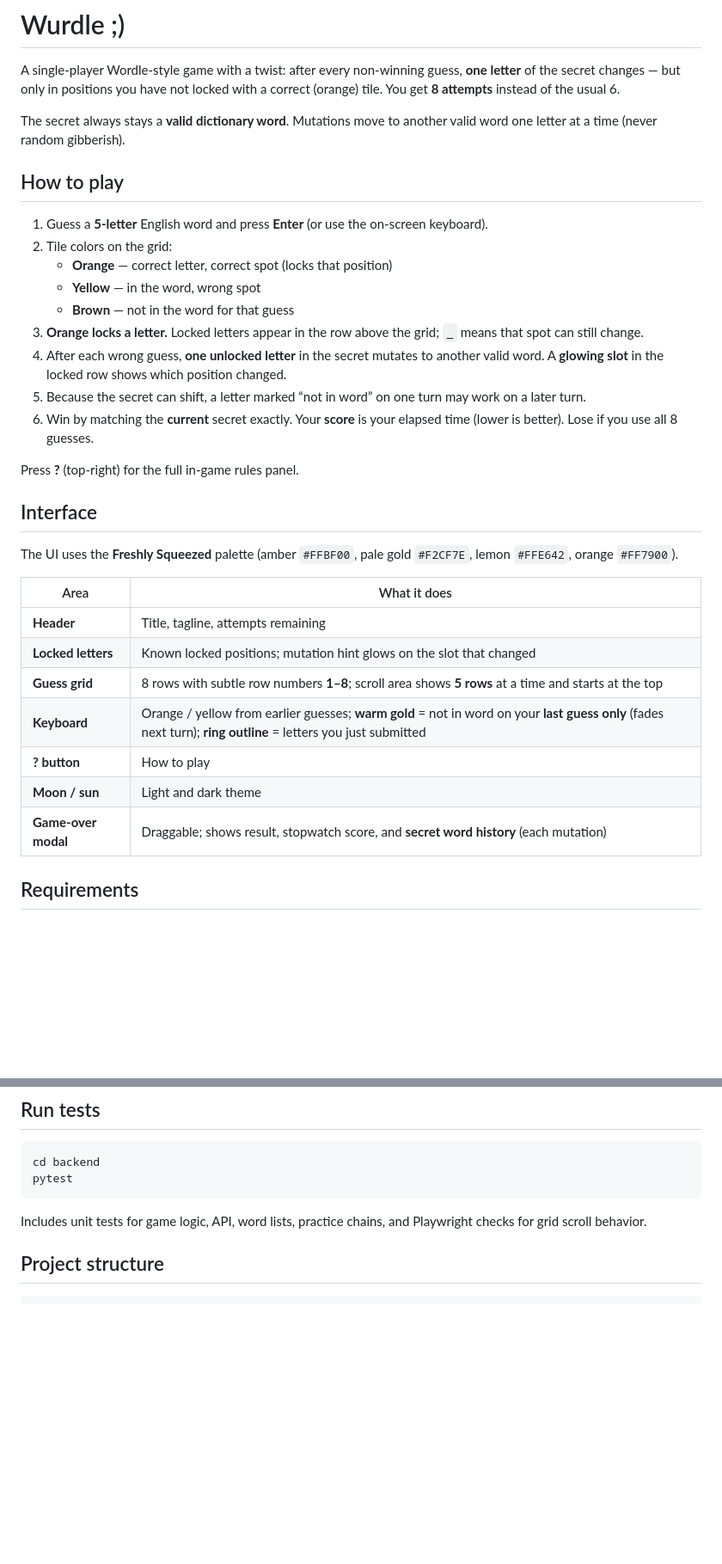
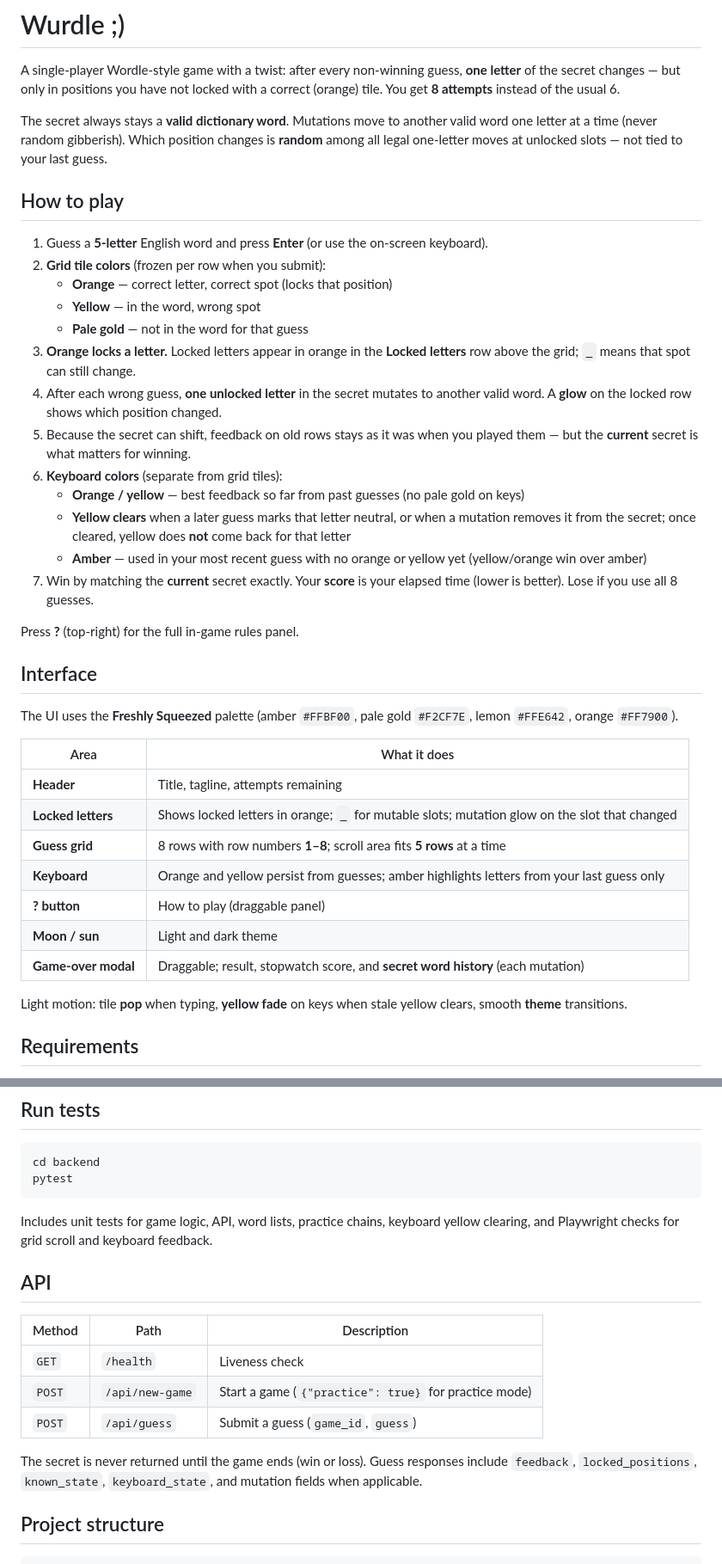
Before and after one commit to DJ-jang197/Wurdle, a Markdown page: README.md, 2 parts joined by grey strips. Shown at 86% size. GitHub-like rendering; blank space fills up the shorter version.

````diff
--- a/README.md
+++ b/README.md
@@ -2,19 +2,23 @@
 
 A single-player Wordle-style game with a twist: after every non-winning guess, **one letter** of the secret changes — but only in positions you have not locked with a correct (orange) tile. You get **8 attempts** instead of the usual 6.
 
-The secret always stays a **valid dictionary word**. Mutations move to another valid word one letter at a time (never random gibberish).
+The secret always stays a **valid dictionary word**. Mutations move to another valid word one letter at a time (never random gibberish). Which position changes is **random** among all legal one-letter moves at unlocked slots — not tied to your last guess.
 
 ## How to play
 
 1. Guess a **5-letter** English word and press **Enter** (or use the on-screen keyboard).
-2. Tile colors on the grid:
+2. **Grid tile colors** (frozen per row when you submit):
    - **Orange** — correct letter, correct spot (locks that position)
    - **Yellow** — in the word, wrong spot
-   - **Brown** — not in the word for that guess
-3. **Orange locks a letter.** Locked letters appear in the row above the grid; `_` means that spot can still change.
-4. After each wrong guess, **one unlocked letter** in the secret mutates to another valid word. A **glowing slot** in the locked row shows which position changed.
-5. Because the secret can shift, a letter marked “not in word” on one turn may work on a later turn.
-6. Win by matching the **current** secret exactly. Your **score** is your elapsed time (lower is better). Lose if you use all 8 guesses.
+   - **Pale gold** — not in the word for that guess
+3. **Orange locks a letter.** Locked letters appear in orange in the **Locked letters** row above the grid; `_` means that spot can still change.
+4. After each wrong guess, **one unlocked letter** in the secret mutates to another valid word. A **glow** on the locked row shows which position changed.
+5. Because the secret can shift, feedback on old rows stays as it was when you played them — but the **current** secret is what matters for winning.
+6. **Keyboard colors** (separate from grid tiles):
+   - **Orange / yellow** — best feedback so far from past guesses (no pale gold on keys)
+   - **Yellow clears** when a later guess marks that letter neutral, or when a mutation removes it from the secret; once cleared, yellow does **not** come back for that letter
+   - **Amber** — used in your most recent guess with no orange or yellow yet (yellow/orange win over amber)
+7. Win by matching the **current** secret exactly. Your **score** is your elapsed time (lower is better). Lose if you use all 8 guesses.
 
 Press **?** (top-right) for the full in-game rules panel.
 
@@ -25,12 +29,14 @@ The UI uses the **Freshly Squeezed** palette (amber `#FFBF00`, pale gold `#F2CF7
 | Area | What it does |
 |------|----------------|
 | **Header** | Title, tagline, attempts remaining |
-| **Locked letters** | Known locked positions; mutation hint glows on the slot that changed |
-| **Guess grid** | 8 rows with subtle row numbers **1–8**; scroll area shows **5 rows** at a time and starts at the top |
-| **Keyboard** | Orange / yellow from earlier guesses; **warm gold** = not in word on your **last guess only** (fades next turn); **ring outline** = letters you just submitted |
-| **? button** | How to play |
+| **Locked letters** | Shows locked letters in orange; `_` for mutable slots; mutation glow on the slot that changed |
+| **Guess grid** | 8 rows with row numbers **1–8**; scroll area fits **5 rows** at a time |
+| **Keyboard** | Orange and yellow persist from guesses; amber highlights letters from your last guess only |
+| **? button** | How to play (draggable panel) |
 | **Moon / sun** | Light and dark theme |
-| **Game-over modal** | Draggable; shows result, stopwatch score, and **secret word history** (each mutation) |
+| **Game-over modal** | Draggable; result, stopwatch score, and **secret word history** (each mutation) |
+
+Light motion: tile **pop** when typing, **yellow fade** on keys when stale yellow clears, smooth **theme** transitions.
 
 ## Requirements
 
@@ -73,7 +79,17 @@ cd backend
 pytest
 ```
 
-Includes unit tests for game logic, API, word lists, practice chains, and Playwright checks for grid scroll behavior.
+Includes unit tests for game logic, API, word lists, practice chains, keyboard yellow clearing, and Playwright checks for grid scroll and keyboard feedback.
+
+## API
+
+| Method | Path | Description |
+|--------|------|-------------|
+| `GET` | `/health` | Liveness check |
+| `POST` | `/api/new-game` | Start a game (`{"practice": true}` for practice mode) |
+| `POST` | `/api/guess` | Submit a guess (`game_id`, `guess`) |
+
+The secret is never returned until the game ends (win or loss). Guess responses include `feedback`, `locked_positions`, `known_state`, `keyboard_state`, and mutation fields when applicable.
 
 ## Project structure
 
````
Also changed, not shown: other parts of README.md (+3 -3 lines).
